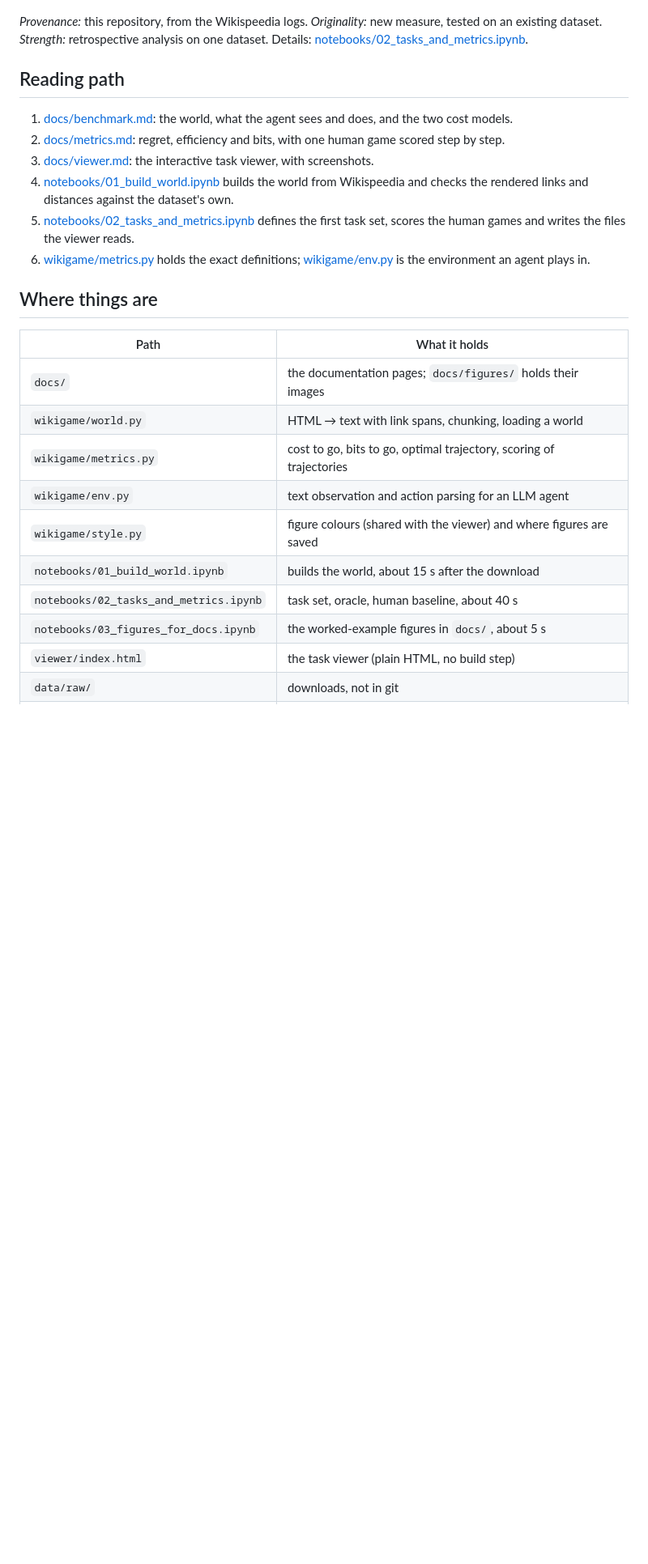
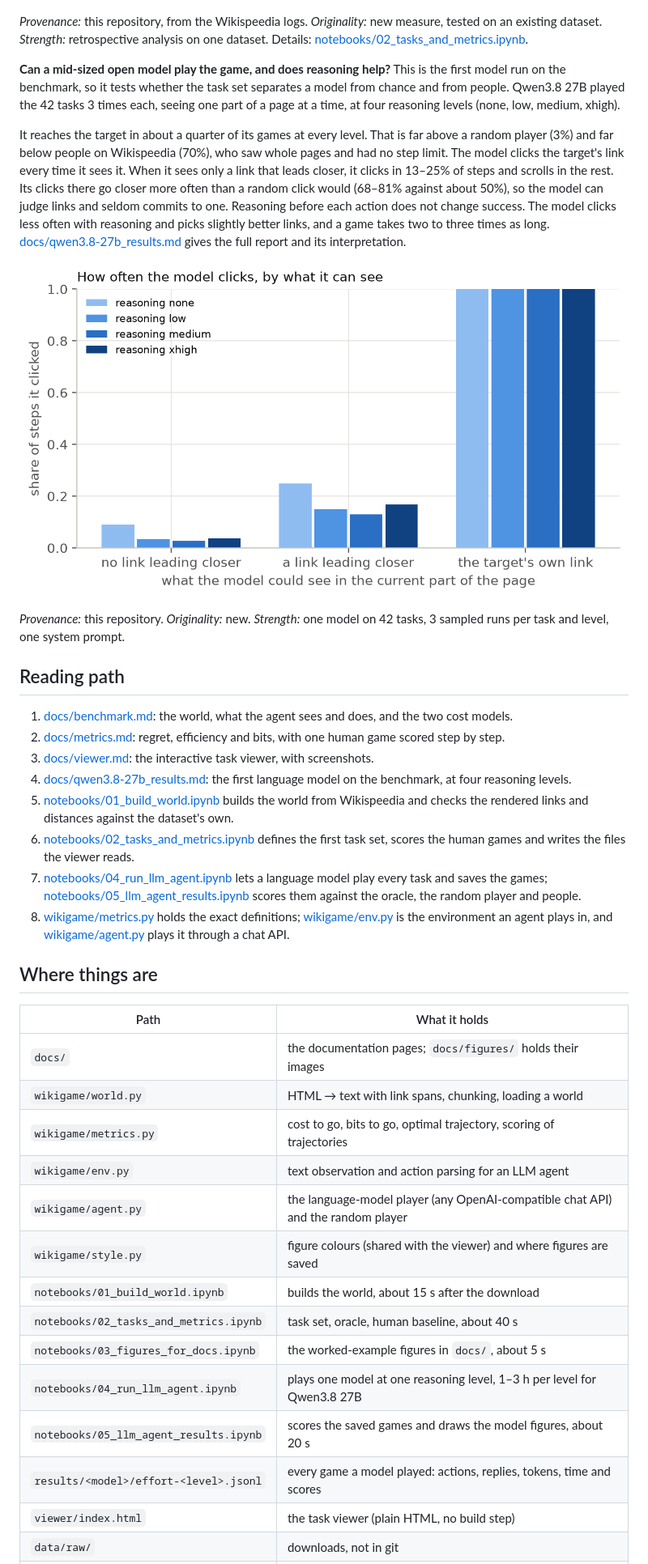
Before and after one commit to bryanoliveira/wiki-game, a Markdown page: README.md, the part around one of its changes. Shown at 81% size. Rendered like a GitHub page; pictures changed too: docs/figures/qwen3.8-27b_clicks_by_view.png (added); blank space fills up the shorter version.

```diff
--- a/README.md
+++ b/README.md
@@ -42,17 +42,39 @@ lengths 2, 3 and 4).
 *Strength:* retrospective analysis on one dataset. Details:
 [notebooks/02_tasks_and_metrics.ipynb](notebooks/02_tasks_and_metrics.ipynb).
 
+**Can a mid-sized open model play the game, and does reasoning help?** This is the first model run on the
+benchmark, so it tests whether the task set separates a model from chance and from people. Qwen3.8 27B played the
+42 tasks 3 times each, seeing one part of a page at a time, at four reasoning levels (none, low, medium, xhigh).
+
+It reaches the target in about a quarter of its games at every level. That is far above a random player (3%) and
+far below people on Wikispeedia (70%), who saw whole pages and had no step limit. The model clicks the target's link
+every time it sees it. When it sees only a link that leads closer, it clicks in 13–25% of steps and scrolls in
+the rest. Its clicks there go closer more often than a random click would (68–81% against about 50%), so the
+model can judge links and seldom commits to one. Reasoning before each action does not change success. The model
+clicks less often with reasoning and picks slightly better links, and a game takes two to three times as long.
+[docs/qwen3.8-27b_results.md](docs/qwen3.8-27b_results.md) gives the full report and its interpretation.
+
+![Share of steps in which the model clicked, by what it could see: 3–9% with no link leading closer, 13–25% with a link leading closer, 100% with the target's own link.](docs/figures/qwen3.8-27b_clicks_by_view.png)
+
+*Provenance:* this repository. *Originality:* new. *Strength:* one model on 42 tasks, 3 sampled runs per task and
+level, one system prompt.
+
 ## Reading path
 
 1. [docs/benchmark.md](docs/benchmark.md): the world, what the agent sees and does, and the two cost models.
 2. [docs/metrics.md](docs/metrics.md): regret, efficiency and bits, with one human game scored step by step.
 3. [docs/viewer.md](docs/viewer.md): the interactive task viewer, with screenshots.
-4. [notebooks/01_build_world.ipynb](notebooks/01_build_world.ipynb) builds the world from Wikispeedia and checks
+4. [docs/qwen3.8-27b_results.md](docs/qwen3.8-27b_results.md): the first language model on the benchmark, at four
+   reasoning levels.
+5. [notebooks/01_build_world.ipynb](notebooks/01_build_world.ipynb) builds the world from Wikispeedia and checks
    the rendered links and distances against the dataset's own.
-5. [notebooks/02_tasks_and_metrics.ipynb](notebooks/02_tasks_and_metrics.ipynb) defines the first task set, scores
+6. [notebooks/02_tasks_and_metrics.ipynb](notebooks/02_tasks_and_metrics.ipynb) defines the first task set, scores
    the human games and writes the files the viewer reads.
-6. [wikigame/metrics.py](wikigame/metrics.py) holds the exact definitions; [wikigame/env.py](wikigame/env.py) is
-   the environment an agent plays in.
+7. [notebooks/04_run_llm_agent.ipynb](notebooks/04_run_llm_agent.ipynb) lets a language model play every task and
+   saves the games; [notebooks/05_llm_agent_results.ipynb](notebooks/05_llm_agent_results.ipynb) scores them against
+   the oracle, the random player and people.
+8. [wikigame/metrics.py](wikigame/metrics.py) holds the exact definitions; [wikigame/env.py](wikigame/env.py) is
+   the environment an agent plays in, and [wikigame/agent.py](wikigame/agent.py) plays it through a chat API.
 
 ## Where things are
 
@@ -62,10 +84,14 @@ lengths 2, 3 and 4).
 | `wikigame/world.py` | HTML → text with link spans, chunking, loading a world |
 | `wikigame/metrics.py` | cost to go, bits to go, optimal trajectory, scoring of trajectories |
 | `wikigame/env.py` | text observation and action parsing for an LLM agent |
+| `wikigame/agent.py` | the language-model player (any OpenAI-compatible chat API) and the random player |
 | `wikigame/style.py` | figure colours (shared with the viewer) and where figures are saved |
 | `notebooks/01_build_world.ipynb` | builds the world, about 15 s after the download |
 | `notebooks/02_tasks_and_metrics.ipynb` | task set, oracle, human baseline, about 40 s |
 | `notebooks/03_figures_for_docs.ipynb` | the worked-example figures in `docs/`, about 5 s |
+| `notebooks/04_run_llm_agent.ipynb` | plays one model at one reasoning level, 1–3 h per level for Qwen3.8 27B |
+| `notebooks/05_llm_agent_results.ipynb` | scores the saved games and draws the model figures, about 20 s |
+| `results/<model>/effort-<level>.jsonl` | every game a model played: actions, replies, tokens, time and scores |
 | `viewer/index.html` | the task viewer (plain HTML, no build step) |
 | `data/raw/` | downloads, not in git |
 | `data/worlds/<name>/` | generated world: `world.json`, `pages/<id>.json`, `tasks/<id>.json`, not in git |
```
Also changed, not shown: other parts of README.md (+12 -2 lines), docs/benchmark.md (+1 -1 lines), docs/qwen3.8-27b_results.md (added, +148 -0 lines), docs/figures/qwen3.8-27b_by_choice.png (added), docs/figures/qwen3.8-27b_by_distance.png (added), 8 other files.
